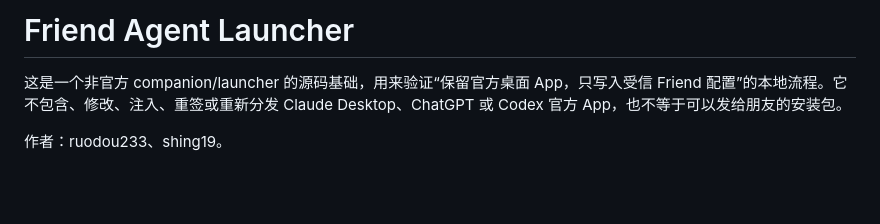
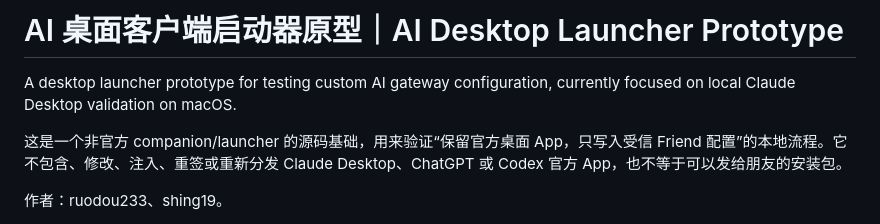
Before and after one commit to ruodou233/friend-agent-launcher, a Markdown page: README.md, the part around the change. GitHub-like rendering; blank space fills up the shorter version.

Commit message:
docs: add bilingual title and English introduction

```diff
--- a/README.md
+++ b/README.md
@@ -1,4 +1,6 @@
-# Friend Agent Launcher
+# AI 桌面客户端启动器原型｜AI Desktop Launcher Prototype
+
+A desktop launcher prototype for testing custom AI gateway configuration, currently focused on local Claude Desktop validation on macOS.
 
 这是一个非官方 companion/launcher 的源码基础，用来验证“保留官方桌面 App，只写入受信 Friend 配置”的本地流程。它不包含、修改、注入、重签或重新分发 Claude Desktop、ChatGPT 或 Codex 官方 App，也不等于可以发给朋友的安装包。
 
```
